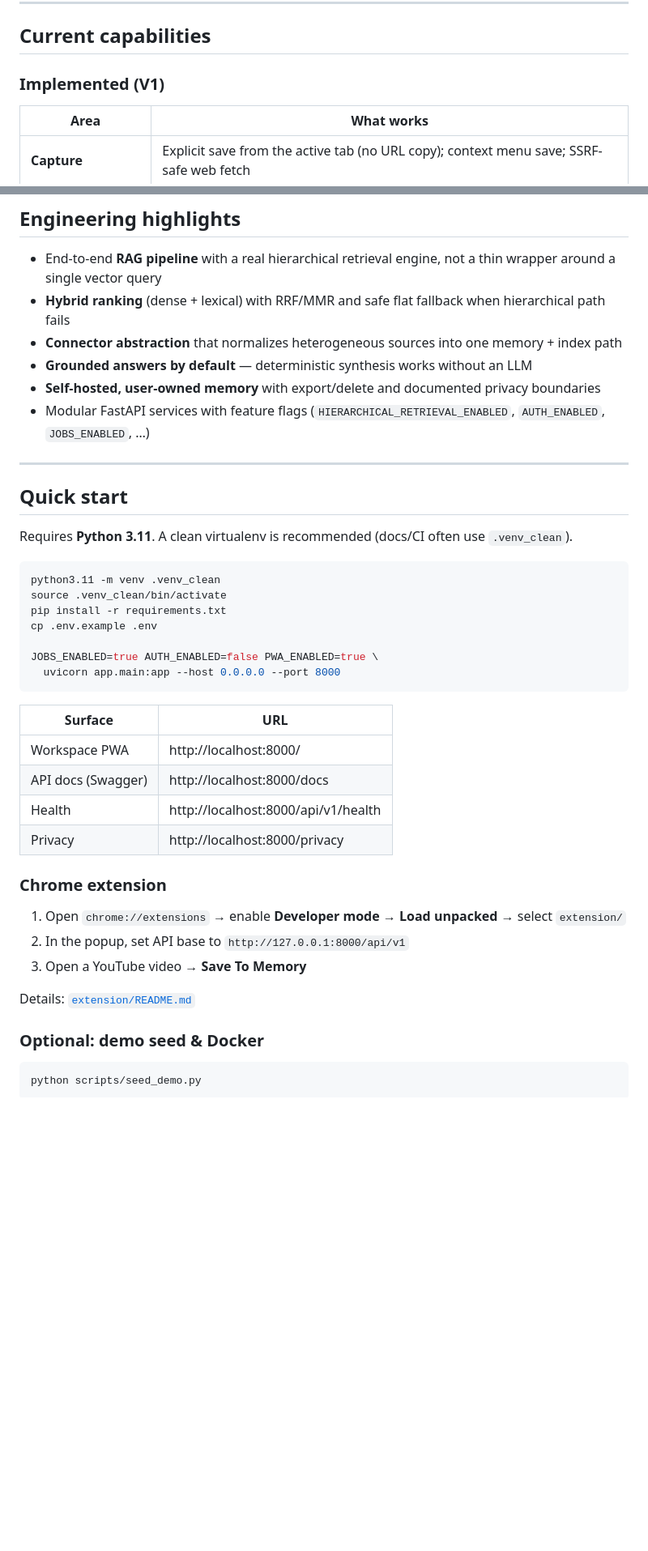
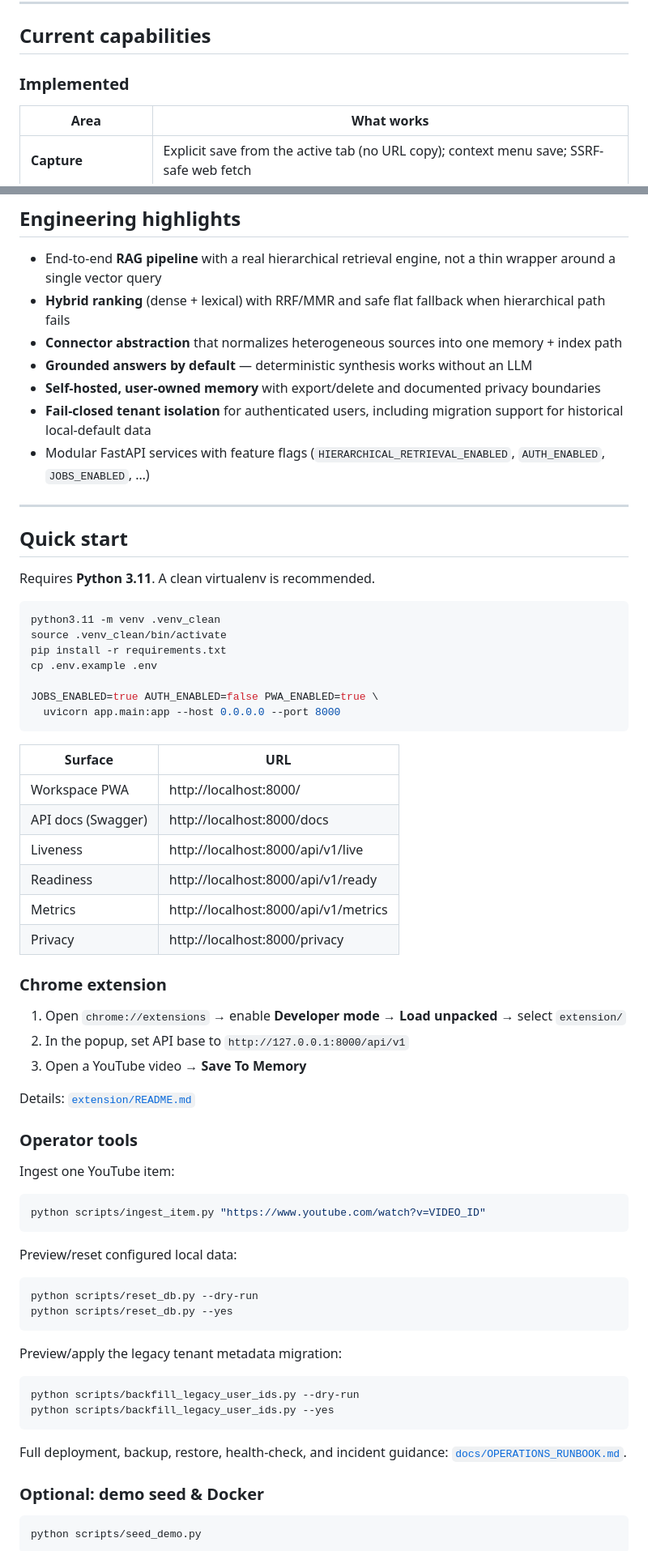
Before and after one commit to antonypaul98/ai-memory-search-agent, a Markdown page: README.md, 2 parts joined by grey strips. Shown at 81% size. GitHub-like rendering; blank space fills up the shorter version.

Commit message:
docs: sync README with Phase 1 hardening

````diff
--- a/README.md
+++ b/README.md
@@ -18,7 +18,7 @@ Browsing creates useful knowledge that is hard to find later: transcripts, artic
 
 ## Current capabilities
 
-### Implemented (V1)
+### Implemented
 
 | Area | What works |
 |------|------------|
@@ -175,13 +176,14 @@ Primary modules: `app/services/ingest_service.py`, `connector_ingest_service.py`
 - **Connector abstraction** that normalizes heterogeneous sources into one memory + index path
 - **Grounded answers by default** — deterministic synthesis works without an LLM
 - **Self-hosted, user-owned memory** with export/delete and documented privacy boundaries
+- **Fail-closed tenant isolation** for authenticated users, including migration support for historical local-default data
 - Modular FastAPI services with feature flags (`HIERARCHICAL_RETRIEVAL_ENABLED`, `AUTH_ENABLED`, `JOBS_ENABLED`, …)
 
 ---
 
 ## Quick start
 
-Requires **Python 3.11**. A clean virtualenv is recommended (docs/CI often use `.venv_clean`).
+Requires **Python 3.11**. A clean virtualenv is recommended.
 
 ```bash
 python3.11 -m venv .venv_clean
@@ -197,7 +199,9 @@ JOBS_ENABLED=true AUTH_ENABLED=false PWA_ENABLED=true \
 |---------|-----|
 | Workspace PWA | http://localhost:8000/ |
 | API docs (Swagger) | http://localhost:8000/docs |
-| Health | http://localhost:8000/api/v1/health |
+| Liveness | http://localhost:8000/api/v1/live |
+| Readiness | http://localhost:8000/api/v1/ready |
+| Metrics | http://localhost:8000/api/v1/metrics |
 | Privacy | http://localhost:8000/privacy |
 
 ### Chrome extension
@@ -207,6 +211,30 @@ JOBS_ENABLED=true AUTH_ENABLED=false PWA_ENABLED=true \
 3. Open a YouTube video → **Save To Memory**
 
 Details: [`extension/README.md`](extension/README.md)
+
+### Operator tools
+
+Ingest one YouTube item:
+
+```bash
+python scripts/ingest_item.py "https://www.youtube.com/watch?v=VIDEO_ID"
+```
+
+Preview/reset configured local data:
+
+```bash
+python scripts/reset_db.py --dry-run
+python scripts/reset_db.py --yes
+```
+
+Preview/apply the legacy tenant metadata migration:
+
+```bash
+python scripts/backfill_legacy_user_ids.py --dry-run
+python scripts/backfill_legacy_user_ids.py --yes
+```
+
+Full deployment, backup, restore, health-check, and incident guidance: [`docs/OPERATIONS_RUNBOOK.md`](docs/OPERATIONS_RUNBOOK.md).
 
 ### Optional: demo seed & Docker
 
````
Also changed, not shown: other parts of README.md (+19 -10 lines).
